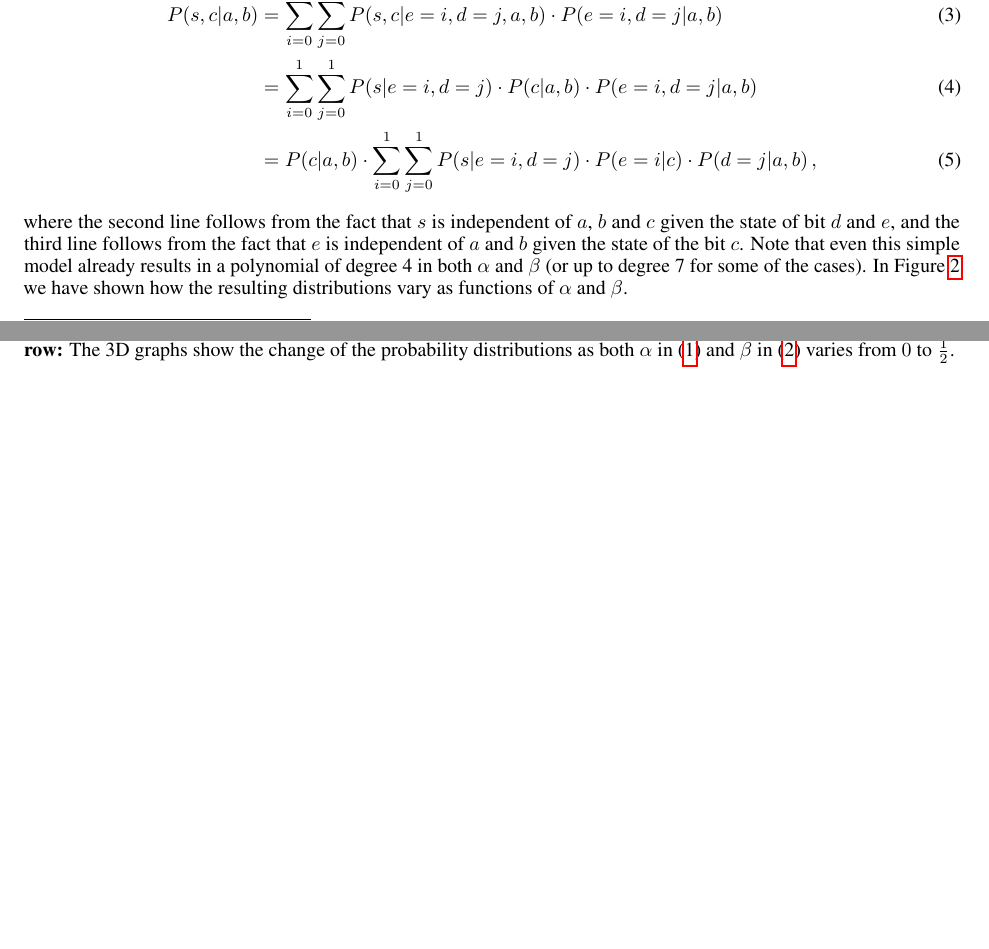
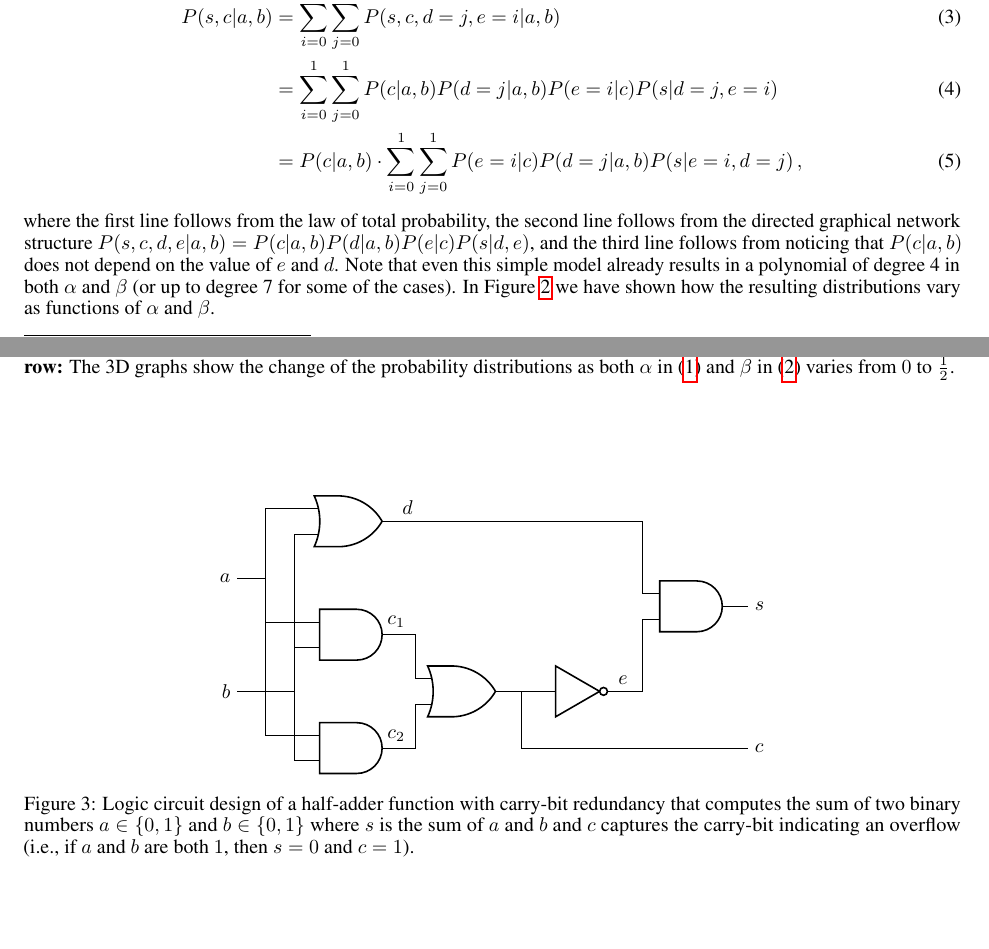
Before and after one commit to rherbrich74/noisy_additions, a LaTeX paper (main.tex, which reads half_adder.tex): two parts of pages 2 and 3 of 3 before the commit and two parts of pages 2 and 3 of 4 after it, joined at a grey line, cut so that both start at the same text, the shorter picture padded with empty space. Compiled offline with pdfLaTeX.

Commit message:
Added a first draft of a carry-bit redundancy

```diff
--- a/half_adder.tex
+++ b/half_adder.tex
@@ -96,11 +96,11 @@ Note that this probability distribution reduces to point functions for $\alpha =
 
 \paragraph{Noisy Addition} Given the logic circuit design in Figure \ref{fig:half-adder}, we can now compute the marginal distribution over the sum bit $s$ and the carry bit $c$ by summing over all possible values of $d$ and $e$ using the probability distributions given above. More formally, we have
 \begin{align}
-    P(s,c|a,b) & = \sum_{i=0}^1 \sum_{j=0}^1 P(s,c|e=i,d=j,a,b)\cdot P(e=i,d=j|a,b) \\
-    & = \sum_{i=0}^1 \sum_{j=0}^1 P(s|e=i,d=j)\cdot P(c|a,b) \cdot P(e=i,d=j|a,b) \\
-    & = P(c|a,b) \cdot \sum_{i=0}^1 \sum_{j=0}^1 P(s|e=i,d=j) \cdot P(e=i|c) \cdot P(d=j|a,b) \,,
+    P(s,c|a,b) & = \sum_{i=0}^1 \sum_{j=0}^1 P(s,c,d=j,e=i|a,b) \\
+    & = \sum_{i=0}^1 \sum_{j=0}^1 P(c|a,b) P(d=j|a,b) P(e=i|c) P(s|d=j,e=i) \\
+    & = P(c|a,b) \cdot \sum_{i=0}^1 \sum_{j=0}^1 P(e=i|c) P(d=j|a,b) P(s|e=i,d=j) \,,
 \end{align}
-where the second line follows from the fact that $s$ is independent of $a$, $b$ and $c$ given the state of bit $d$ and $e$, and the third line follows from the fact that $e$ is independent of $a$ and $b$ given the state of the bit $c$. Note that even this simple model already results in a polynomial of degree 4 in both $\alpha$ and $\beta$ (or up to degree 7 for some of the cases). In Figure \ref{fig:noise_prob_dist} we have shown how the resulting distributions vary as functions of $\alpha$ and $\beta$.
+where the first line follows from the law of total probability, the second line follows from the directed graphical network structure $P(s,c,d,e|a,b)=P(c|a,b)P(d|a,b)P(e|c)P(s|d,e)$, and the third line follows from noticing that $P(c|a,b)$ does not depend on the value of $e$ and $d$. Note that even this simple model already results in a polynomial of degree 4 in both $\alpha$ and $\beta$ (or up to degree 7 for some of the cases). In Figure \ref{fig:noise_prob_dist} we have shown how the resulting distributions vary as functions of $\alpha$ and $\beta$.
 \begin{figure}
     \begin{tabular}{ccc}
         \includegraphics[width=.3\textwidth]{media/noisy_half_adder_value_dist_00.eps} &
@@ -112,3 +112,55 @@ where the second line follows from the fact that $s$ is independent of $a$, $b$
     \end{tabular}
     \caption{Probability distribution for $P(s,c|a,b)$ for the three different cases of $a=0, b=0$ (left), $a=0, b=1$ (middle) and $a=1, b=1$ (right), respectively. {\bf Top row:} The graphs show the change of the probability distributions as $\beta$ in (\ref{eq:bit_flip_to_0}) varies from $0$ to $\frac{1}{2}$ and $\alpha = 0$; this case is equivalent to assuming there is only leakage of information due to low-voltage. Note that the errors are not distributed based on the numerical distance of the results, e.g.\ for $\beta=40\%$ the sum of $a=b=1$ is $2$ with probability $\approx 30\%$, $1$ with probability $\approx 20\%$ but $0$ with probability $\approx 45\%$. \label{fig:noise_prob_dist}. {\bf Bottom row:} The 3D graphs show the change of the probability distributions as both $\alpha$ in (\ref{eq:bit_flip_to_1}) and $\beta$ in (\ref{eq:bit_flip_to_0}) varies from $0$ to $\frac{1}{2}$.}
 \end{figure}
+
+
+
+\begin{figure}
+    \centering
+    \begin{tikzpicture}
+        % Circuit style
+        \ctikzset{
+            logic ports=ieee,
+            logic ports/scale=0.8,
+            % logic ports/fill=lightgray
+        }
+
+        % Logic ports
+        \node[or port] (OR) at (0,0){};
+        \node[and port] (ANDa1) at (0,-2){};
+        \node[and port] (ANDa2) at (0,-4){};
+        \node[or port] (OR2) at (2,-3){};
+        \node[not port] (NOT) at (4,-3){};
+        \node[and port] (ANDb) at (6,-1.5){};
+
+        % Input and output ports
+        \node (a) at (-2,-1) [left] {$a$};
+        \node (b) at (-2,-3) [left] {$b$};
+        \node (c) at (7,-4) [right] {$c$};
+        \node (c1) at (0.8,-2) [above] {$c_1$};
+        \node (c2) at (0.8,-4) [above] {$c_2$};
+        \node (d) at (1,0) [above] {$d$};
+        \node (e) at (4.8,-3) [above] {$e$};
+        \node (s) at (7,-1.5) [right] {$s$};
+        \node (af) [right = 0.5 of a, coordinate] [left] {};
+        \node (bf) [right = 1 of b, coordinate] [left] {};
+        \node (cf) at (3,-3) [coordinate] {};
+
+        % % Connection
+        \draw (ANDa1.out) -| (OR2.in 1);
+        \draw (ANDa2.out) -| (OR2.in 2);
+        \draw (OR2.out) -- (NOT.in);
+        \draw (OR.out) -| (ANDb.in 1);
+        \draw (NOT.out) -| (ANDb.in 2);
+
+        \draw (ANDb.out) -* (s);
+        \draw (OR.in 1) -| (af) |- (ANDa1.in 1);
+        \draw (OR.in 1) -| (af) |- (ANDa2.in 1);
+        \draw (OR.in 2) -| (bf) |- (ANDa2.in 2);
+        \draw (OR.in 2) -| (bf) |- (ANDa1.in 2);
+        \draw (a) -- (af);
+        \draw (b) -- (bf);
+        \draw (cf) |- (c);
+    \end{tikzpicture}
+    \caption{Logic circuit design of a half-adder function with carry-bit redundancy that computes the sum of two binary numbers $a \in \{0,1\}$ and $b \in \{0,1\}$ where $s$ is the sum of $a$ and $b$ and $c$ captures the carry-bit indicating an overflow (i.e., if $a$ and $b$ are both $1$, then $s=0$ and $c=1$). \label{fig:half-adder-fix-carry-bit-redundancy}}
+\end{figure}
```
Also changed, not shown: references.bib (+10 -1 lines).
